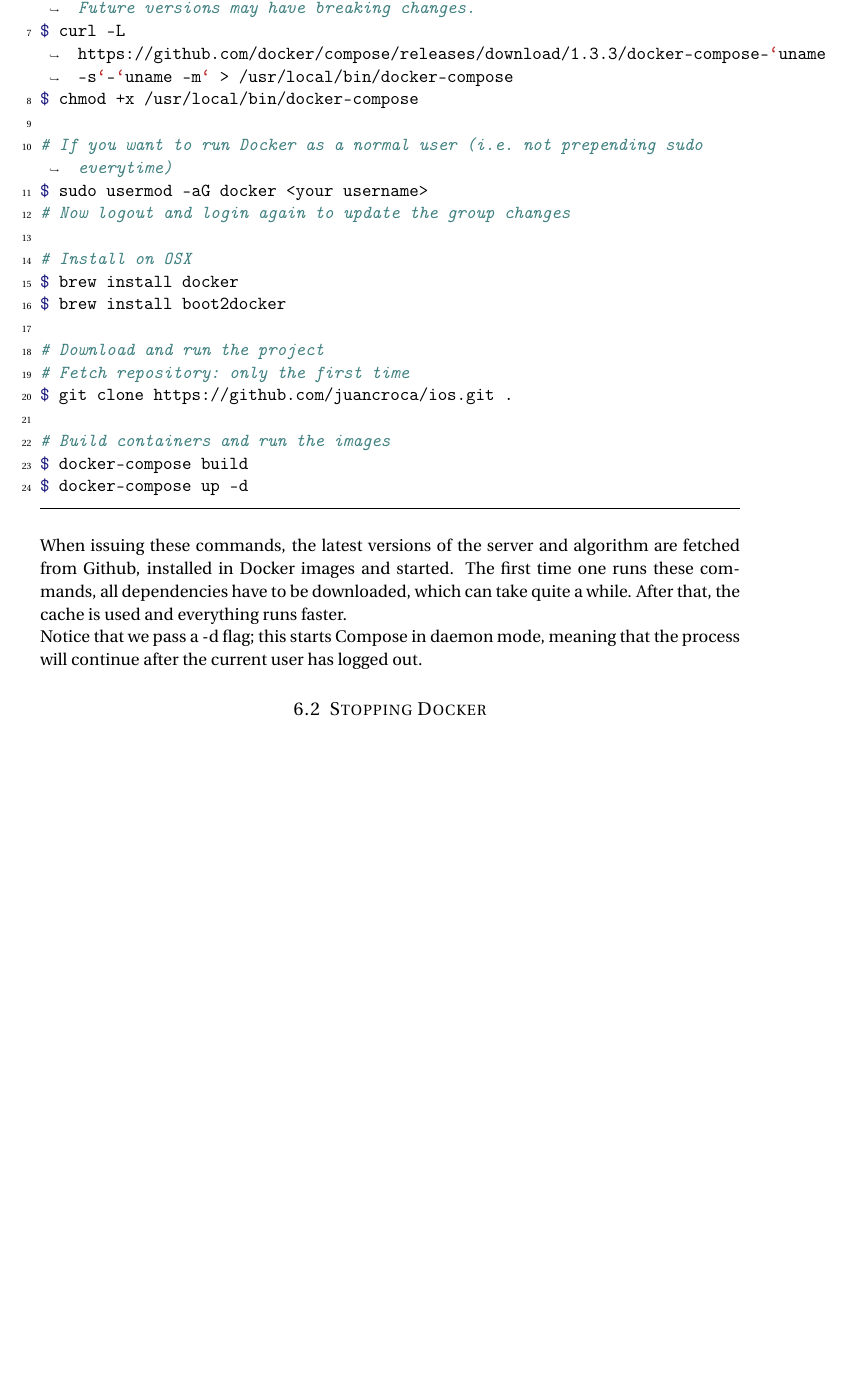
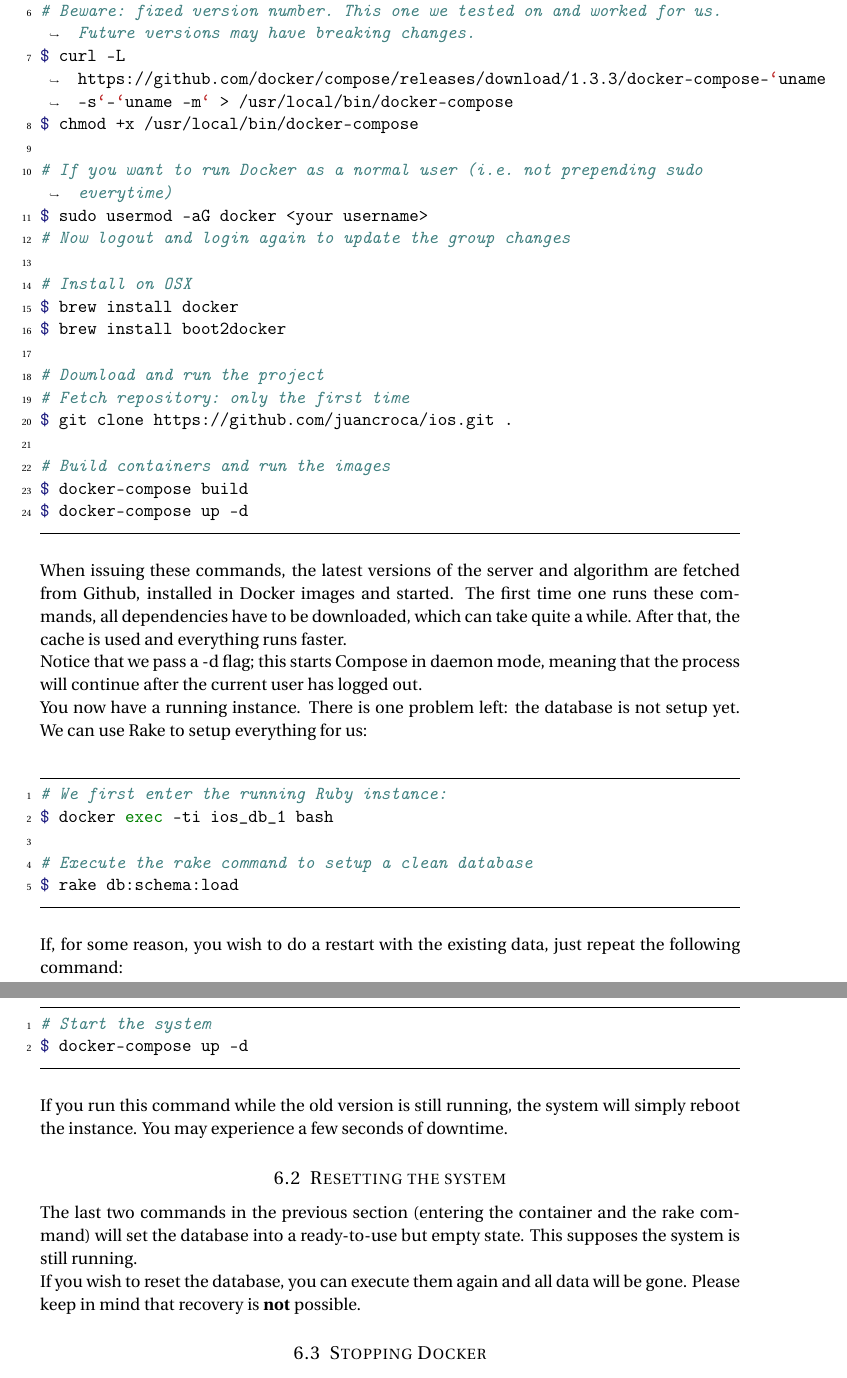
Before and after one commit to juancroca/ios, a LaTeX document (report/main.tex, which reads report/01_report.tex): part of page 15 of 22 before the commit and two parts of pages 15 and 16 of 22 after it, the two joined at a grey line, cut at the place of the change, the shorter picture padded with empty space. The pictures show the PDF file report/main.pdf that the author committed with the source.

Commit message:
Made docker part fool-proof

```diff
--- a/report/01_report.tex
+++ b/report/01_report.tex
@@ -380,6 +380,30 @@ When issuing these commands, the latest versions of the server and algorithm are
 
 Notice that we pass a -d flag; this starts Compose in daemon mode, meaning that the process will continue after the current user has logged out.
 
+You now have a running instance. There is one problem left: the database is not setup yet. We can use Rake to setup everything for us:
+
+\begin{minted}[mathescape, linenos, numbersep=5pt, frame=lines, framesep=2mm, tabsize=4, numberblanklines=true, breaklines=true]{bash}
+# We first enter the running Ruby instance:
+$ docker exec -ti ios_db_1 bash
+
+# Execute the rake command to setup a clean database
+$ rake db:schema:load
+\end{minted}
+
+If, for some reason, you wish to do a restart with the existing data, just repeat the following command:
+
+\begin{minted}[mathescape, linenos, numbersep=5pt, frame=lines, framesep=2mm, tabsize=4, numberblanklines=true, breaklines=true]{bash}
+# Start the system
+$ docker-compose up -d
+\end{minted}
+
+If you run this command while the old version is still running, the system will simply reboot the instance. You may experience a few seconds of downtime.
+
+\subsection{Resetting the system}
+The last two commands in the previous section (entering the container and the rake command) will set the database into a ready-to-use but empty state. This supposes the system is still running.
+
+If you wish to reset the database, you can execute them again and all data will be gone. Please keep in mind that recovery is {\bf not} possible.
+
 \subsection{Stopping Docker}
 To stop docker, simply issue the following command:
 
```
Also changed, not shown: report/main.pdf, report/01_report.tex (17 more changed lines).
